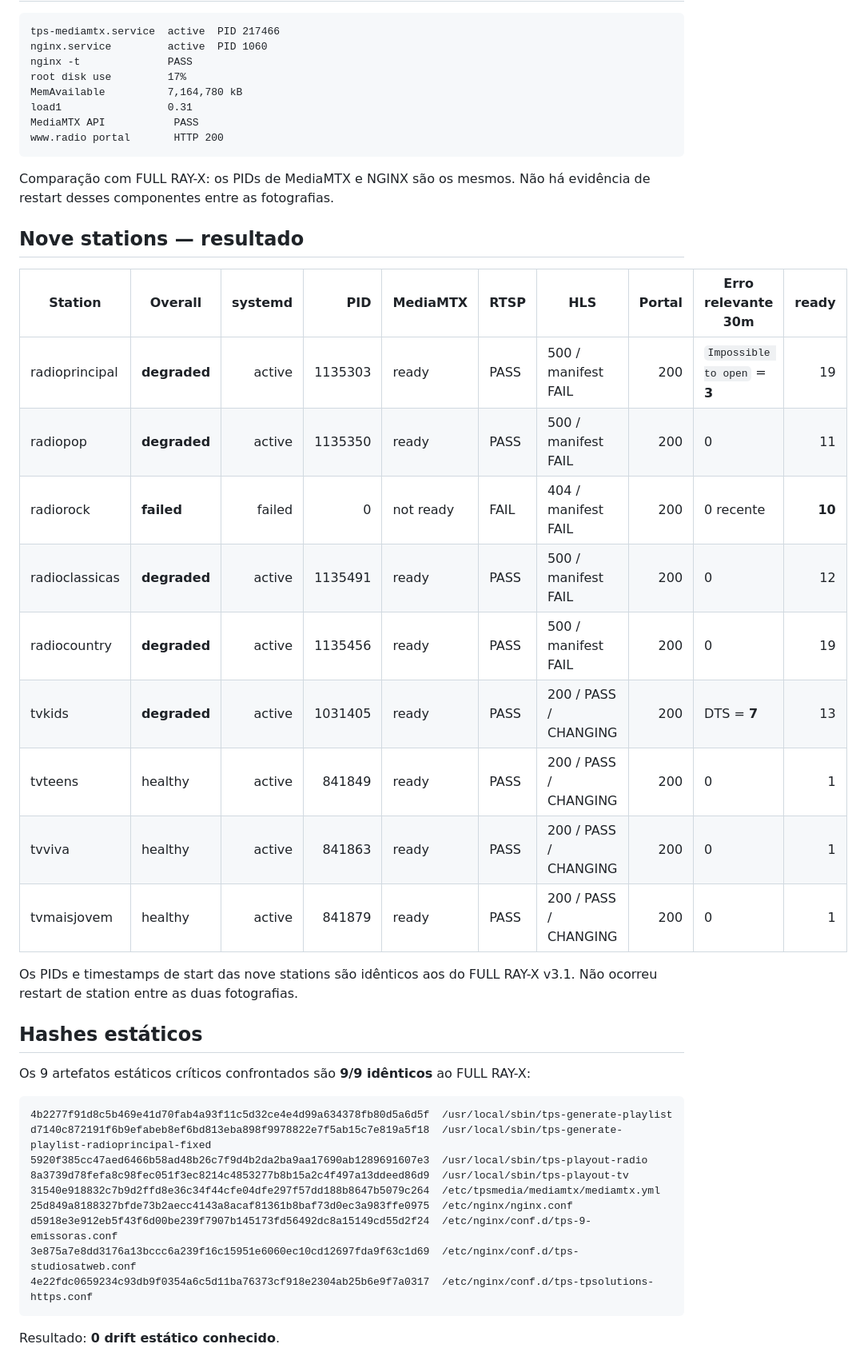
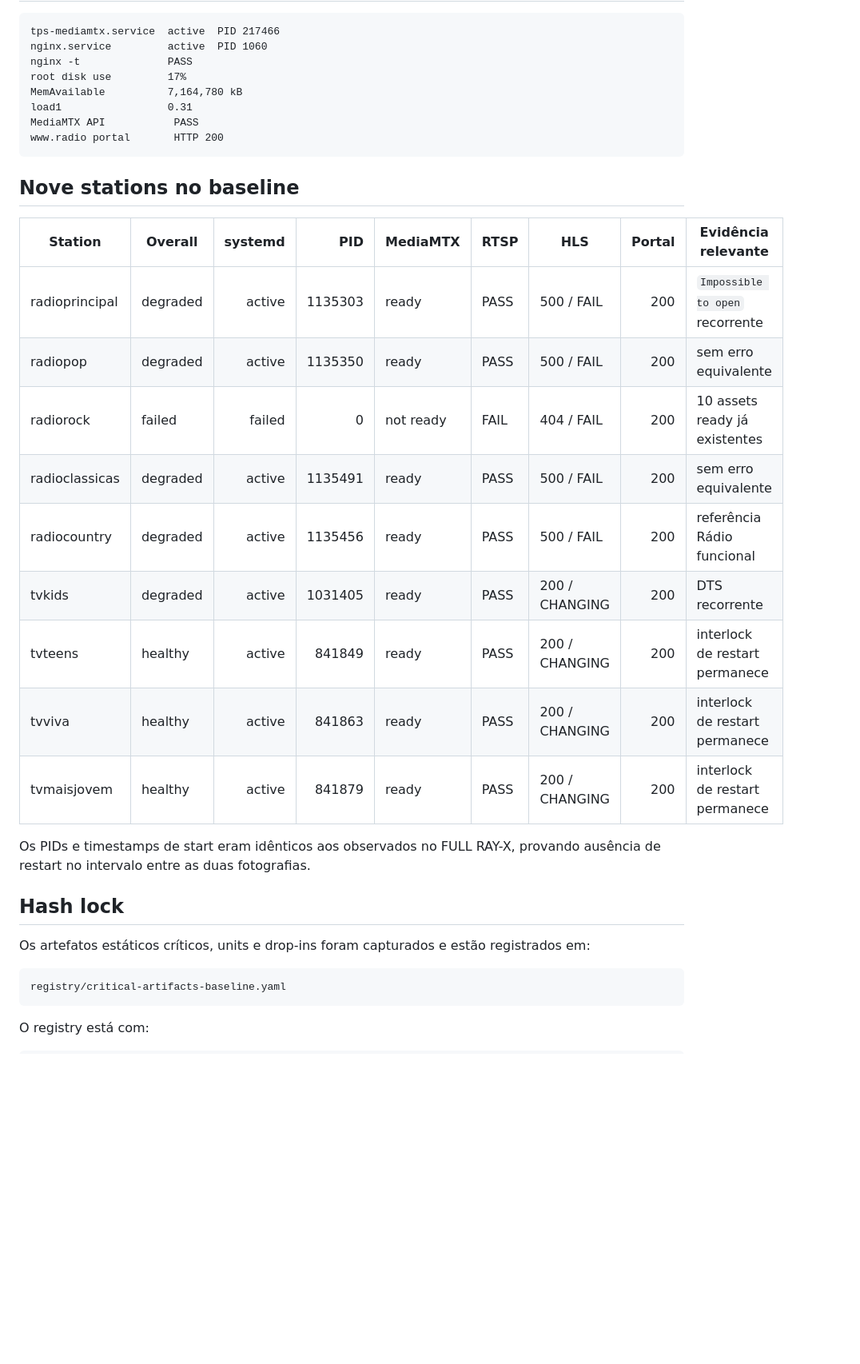
Before and after one commit to MarcoTuaTelecom/Projeto-StudioSat-Web-Radios-e-TVs-, a Markdown page: docs/40-stage-reports/CHG-004B-2026-09-10-baseline-oficial.md, the part around one of its changes. Shown at 80% size. Rendered like a GitHub page; blank space fills up the shorter version.

````diff
--- a/docs/40-stage-reports/CHG-004B-2026-09-10-baseline-oficial.md
+++ b/docs/40-stage-reports/CHG-004B-2026-09-10-baseline-oficial.md
@@ -83,39 +46,29 @@ MediaMTX API           PASS
 www.radio portal       HTTP 200
 ```
 
-Comparação com FULL RAY-X: os PIDs de MediaMTX e NGINX são os mesmos. Não há evidência de restart desses componentes entre as fotografias.
+## Nove stations no baseline
 
-## Nove stations — resultado
+| Station | Overall | systemd | PID | MediaMTX | RTSP | HLS | Portal | Evidência relevante |
+|---|---|---:|---:|---|---|---|---:|---|
+| radioprincipal | degraded | active | 1135303 | ready | PASS | 500 / FAIL | 200 | `Impossible to open` recorrente |
+| radiopop | degraded | active | 1135350 | ready | PASS | 500 / FAIL | 200 | sem erro equivalente |
+| radiorock | failed | failed | 0 | not ready | FAIL | 404 / FAIL | 200 | 10 assets ready já existentes |
+| radioclassicas | degraded | active | 1135491 | ready | PASS | 500 / FAIL | 200 | sem erro equivalente |
+| radiocountry | degraded | active | 1135456 | ready | PASS | 500 / FAIL | 200 | referência Rádio funcional |
+| tvkids | degraded | active | 1031405 | ready | PASS | 200 / CHANGING | 200 | DTS recorrente |
+| tvteens | healthy | active | 841849 | ready | PASS | 200 / CHANGING | 200 | interlock de restart permanece |
+| tvviva | healthy | active | 841863 | ready | PASS | 200 / CHANGING | 200 | interlock de restart permanece |
+| tvmaisjovem | healthy | active | 841879 | ready | PASS | 200 / CHANGING | 200 | interlock de restart permanece |
 
-| Station | Overall | systemd | PID | MediaMTX | RTSP | HLS | Portal | Erro relevante 30m | ready |
-|---|---|---:|---:|---|---|---|---:|---|---:|
-| radioprincipal | **degraded** | active | 1135303 | ready | PASS | 500 / manifest FAIL | 200 | `Impossible to open` = **3** | 19 |
-| radiopop | **degraded** | active | 1135350 | ready | PASS | 500 / manifest FAIL | 200 | 0 | 11 |
-| radiorock | **failed** | failed | 0 | not ready | FAIL | 404 / manifest FAIL | 200 | 0 recente | **10** |
-| radioclassicas | **degraded** | active | 1135491 | ready | PASS | 500 / manifest FAIL | 200 | 0 | 12 |
-| radiocountry | **degraded** | active | 1135456 | ready | PASS | 500 / manifest FAIL | 200 | 0 | 19 |
-| tvkids | **degraded** | active | 1031405 | ready | PASS | 200 / PASS / CHANGING | 200 | DTS = **7** | 13 |
-| tvteens | healthy | active | 841849 | ready | PASS | 200 / PASS / CHANGING | 200 | 0 | 1 |
-| tvviva | healthy | active | 841863 | ready | PASS | 200 / PASS / CHANGING | 200 | 0 | 1 |
-| tvmaisjovem | healthy | active | 841879 | ready | PASS | 200 / PASS / CHANGING | 200 | 0 | 1 |
+Os PIDs e timestamps de start eram idênticos aos observados no FULL RAY-X, provando ausência de restart no intervalo entre as duas fotografias.
 
-Os PIDs e timestamps de start das nove stations são idênticos aos do FULL RAY-X v3.1. Não ocorreu restart de station entre as duas fotografias.
+## Hash lock
 
-## Hashes estáticos
-
-Os 9 artefatos estáticos críticos confrontados são **9/9 idênticos** ao FULL RAY-X:
+Os artefatos estáticos críticos, units e drop-ins foram capturados e estão registrados em:
 
 ```text
-4b2277f91d8c5b469e41d70fab4a93f11c5d32ce4e4d99a634378fb80d5a6d5f  /usr/local/sbin/tps-generate-playlist
-d7140c872191f6b9efabeb8ef6bd813eba898f9978822e7f5ab15c7e819a5f18  /usr/local/sbin/tps-generate-playlist-radioprincipal-fixed
-5920f385cc47aed6466b58ad48b26c7f9d4b2da2ba9aa17690ab1289691607e3  /usr/local/sbin/tps-playout-radio
-8a3739d78fefa8c98fec051f3ec8214c4853277b8b15a2c4f497a13ddeed86d9  /usr/local/sbin/tps-playout-tv
-31540e918832c7b9d2ffd8e36c34f44cfe04dfe297f57dd188b8647b5079c264  /etc/tpsmedia/mediamtx/mediamtx.yml
-25d849a8188327bfde73b2aecc4143a8acaf81361b8baf73d0ec3a983ffe0975  /etc/nginx/nginx.conf
-d5918e3e912eb5f43f6d00be239f7907b145173fd56492dc8a15149cd55d2f24  /etc/nginx/conf.d/tps-9-emissoras.conf
-3e875a7e8dd3176a13bccc6a239f16c15951e6060ec10cd12697fda9f63c1d69  /etc/nginx/conf.d/tps-studiosatweb.conf
-4e22fdc0659234c93db9f0354a6c5d11ba76373cf918e2304ab25b6e9f7a0317  /etc/nginx/conf.d/tps-tpsolutions-https.conf
+registry/critical-artifacts-baseline.yaml
 ```
 
-Resultado: **0 drift estático conhecido**.
+O registry está com:
 
````
Also changed, not shown: other parts of docs/40-stage-reports/CHG-004B-2026-09-10-baseline-oficial.md (+45 -124 lines).
